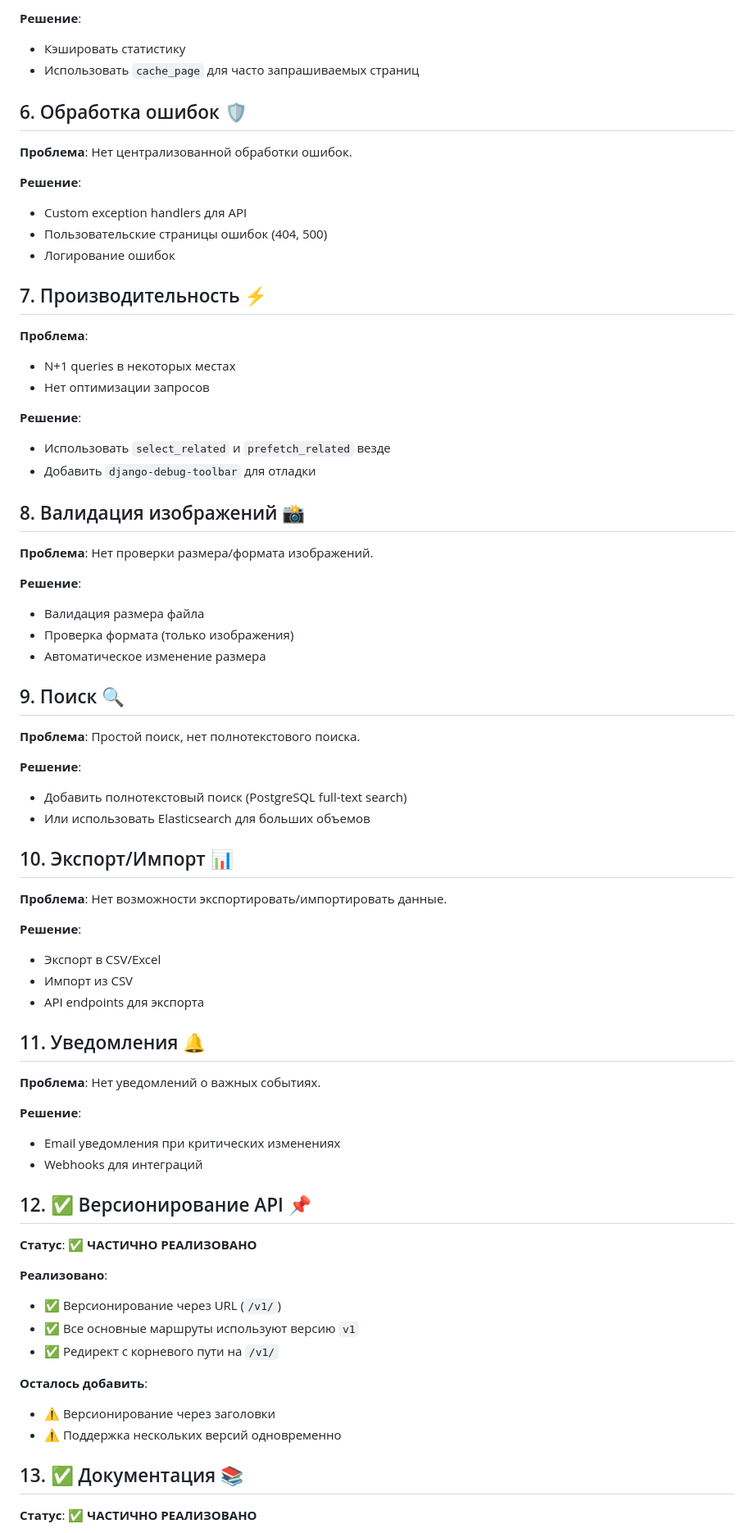
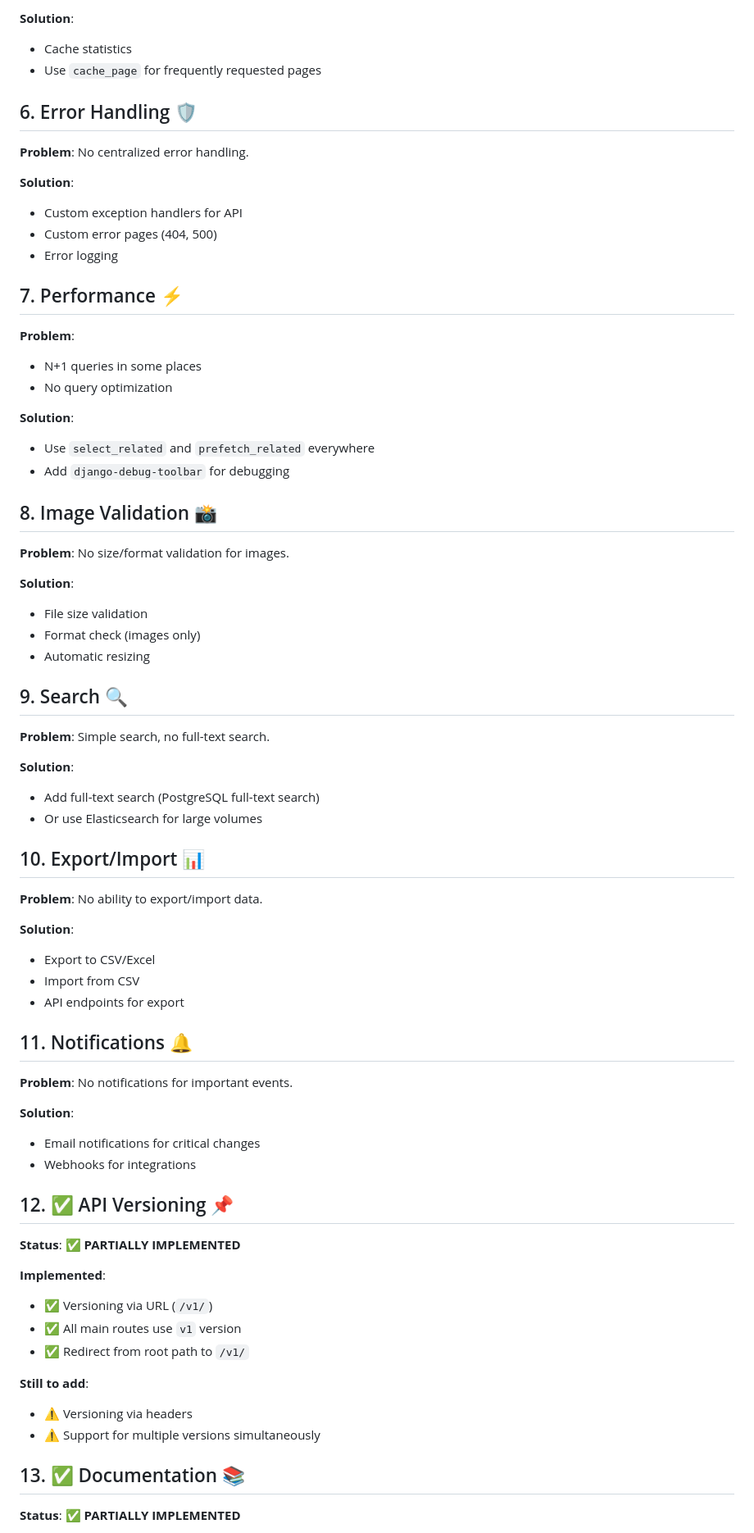
Before and after one commit to sva273/home_inventory, a Markdown page: IMPROVEMENTS.md, the part around one of its changes. Shown at 82% size. Rendered like a GitHub page.

```diff
--- a/IMPROVEMENTS.md
+++ b/IMPROVEMENTS.md
@@ -68,67 +68,67 @@
 
-**Решение**:
-- Кэшировать статистику
-- Использовать `cache_page` для часто запрашиваемых страниц
+**Solution**:
+- Cache statistics
+- Use `cache_page` for frequently requested pages
 
-## 6. Обработка ошибок 🛡️
-**Проблема**: Нет централизованной обработки ошибок.
+## 6. Error Handling 🛡️
+**Problem**: No centralized error handling.
 
-**Решение**:
-- Custom exception handlers для API
-- Пользовательские страницы ошибок (404, 500)
-- Логирование ошибок
+**Solution**:
+- Custom exception handlers for API
+- Custom error pages (404, 500)
+- Error logging
 
-## 7. Производительность ⚡
-**Проблема**:
-- N+1 queries в некоторых местах
-- Нет оптимизации запросов
+## 7. Performance ⚡
+**Problem**:
+- N+1 queries in some places
+- No query optimization
 
-**Решение**:
-- Использовать `select_related` и `prefetch_related` везде
-- Добавить `django-debug-toolbar` для отладки
+**Solution**:
+- Use `select_related` and `prefetch_related` everywhere
+- Add `django-debug-toolbar` for debugging
 
-## 8. Валидация изображений 📸
-**Проблема**: Нет проверки размера/формата изображений.
+## 8. Image Validation 📸
+**Problem**: No size/format validation for images.
 
-**Решение**:
-- Валидация размера файла
-- Проверка формата (только изображения)
-- Автоматическое изменение размера
+**Solution**:
+- File size validation
+- Format check (images only)
+- Automatic resizing
 
-## 9. Поиск 🔍
-**Проблема**: Простой поиск, нет полнотекстового поиска.
+## 9. Search 🔍
+**Problem**: Simple search, no full-text search.
 
-**Решение**:
-- Добавить полнотекстовый поиск (PostgreSQL full-text search)
-- Или использовать Elasticsearch для больших объемов
+**Solution**:
+- Add full-text search (PostgreSQL full-text search)
+- Or use Elasticsearch for large volumes
 
-## 10. Экспорт/Импорт 📊
-**Проблема**: Нет возможности экспортировать/импортировать данные.
+## 10. Export/Import 📊
+**Problem**: No ability to export/import data.
 
-**Решение**:
-- Экспорт в CSV/Excel
-- Импорт из CSV
-- API endpoints для экспорта
+**Solution**:
+- Export to CSV/Excel
+- Import from CSV
+- API endpoints for export
 
-## 11. Уведомления 🔔
-**Проблема**: Нет уведомлений о важных событиях.
+## 11. Notifications 🔔
+**Problem**: No notifications for important events.
 
-**Решение**:
-- Email уведомления при критических изменениях
-- Webhooks для интеграций
+**Solution**:
+- Email notifications for critical changes
+- Webhooks for integrations
 
-## 12. ✅ Версионирование API 📌
-**Статус**: ✅ **ЧАСТИЧНО РЕАЛИЗОВАНО**
+## 12. ✅ API Versioning 📌
+**Status**: ✅ **PARTIALLY IMPLEMENTED**
 
-**Реализовано**:
-- ✅ Версионирование через URL (`/v1/`)
-- ✅ Все основные маршруты используют версию `v1`
-- ✅ Редирект с корневого пути на `/v1/`
+**Implemented**:
+- ✅ Versioning via URL (`/v1/`)
+- ✅ All main routes use `v1` version
+- ✅ Redirect from root path to `/v1/`
 
-**Осталось добавить**:
-- ⚠️ Версионирование через заголовки
-- ⚠️ Поддержка нескольких версий одновременно
+**Still to add**:
+- ⚠️ Versioning via headers
+- ⚠️ Support for multiple versions simultaneously
 
-## 13. ✅ Документация 📚
-**Статус**: ✅ **ЧАСТИЧНО РЕАЛИЗОВАНО**
+## 13. ✅ Documentation 📚
+**Status**: ✅ **PARTIALLY IMPLEMENTED**
 
```
Also changed, not shown: other parts of IMPROVEMENTS.md (+131 -131 lines).
